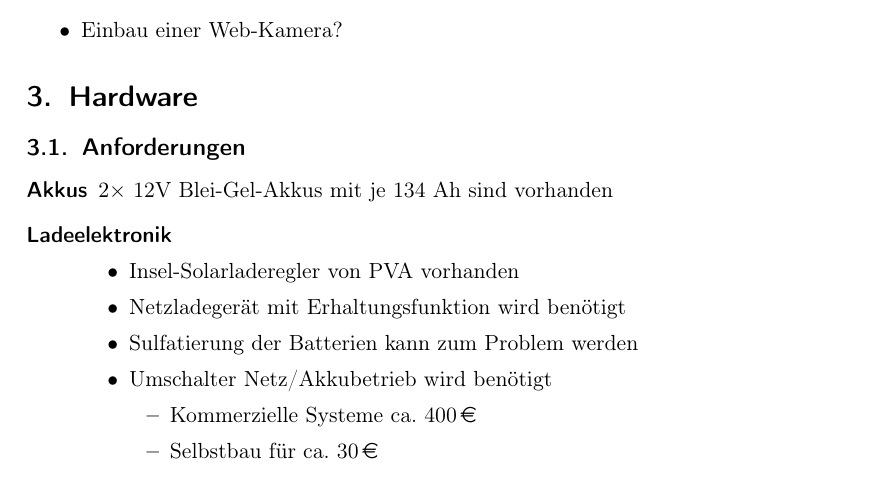
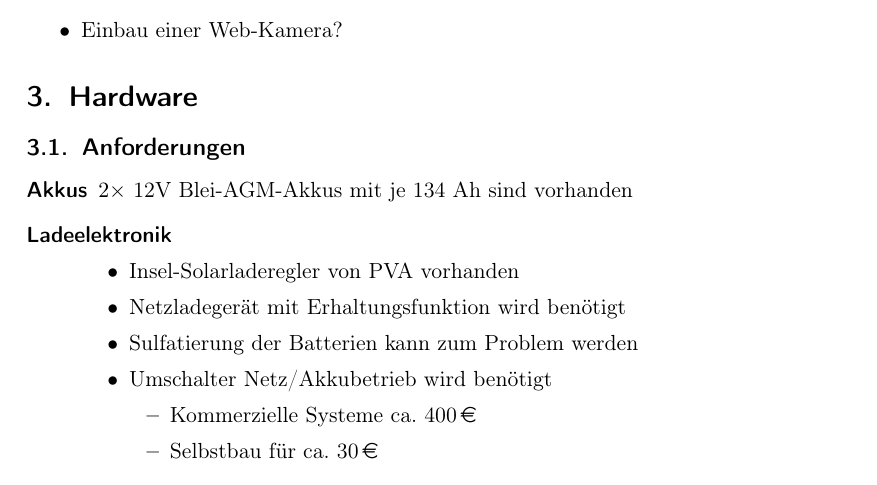
Before and after one commit to janhaag/DB0TFM-Dokumentation, a LaTeX document (DB0TFM_Umstellung.tex): part of page 4 of 11, cut so that both start at the same text. Compiled offline with pdfLaTeX.

Commit message:
Typ der Akkus korrigiert

```diff
--- a/DB0TFM_Umstellung.tex
+++ b/DB0TFM_Umstellung.tex
@@ -132,7 +132,7 @@ SWL     & Dietmar Hartmann      & Tel.:~07083~25~25         & 1. Vorsitzender SW
 \section{Hardware}
 \subsection{Anforderungen}
 \begin{description}
-    \item[Akkus] $2\times$ 12V Blei-Gel-Akkus mit je 134 Ah sind vorhanden
+    \item[Akkus] $2\times$ 12V Blei-AGM-Akkus mit je 134 Ah sind vorhanden
     \item[Ladeelektronik] ~
         \begin{itemize}
             \item Insel-Solarladeregler von PVA vorhanden
```
